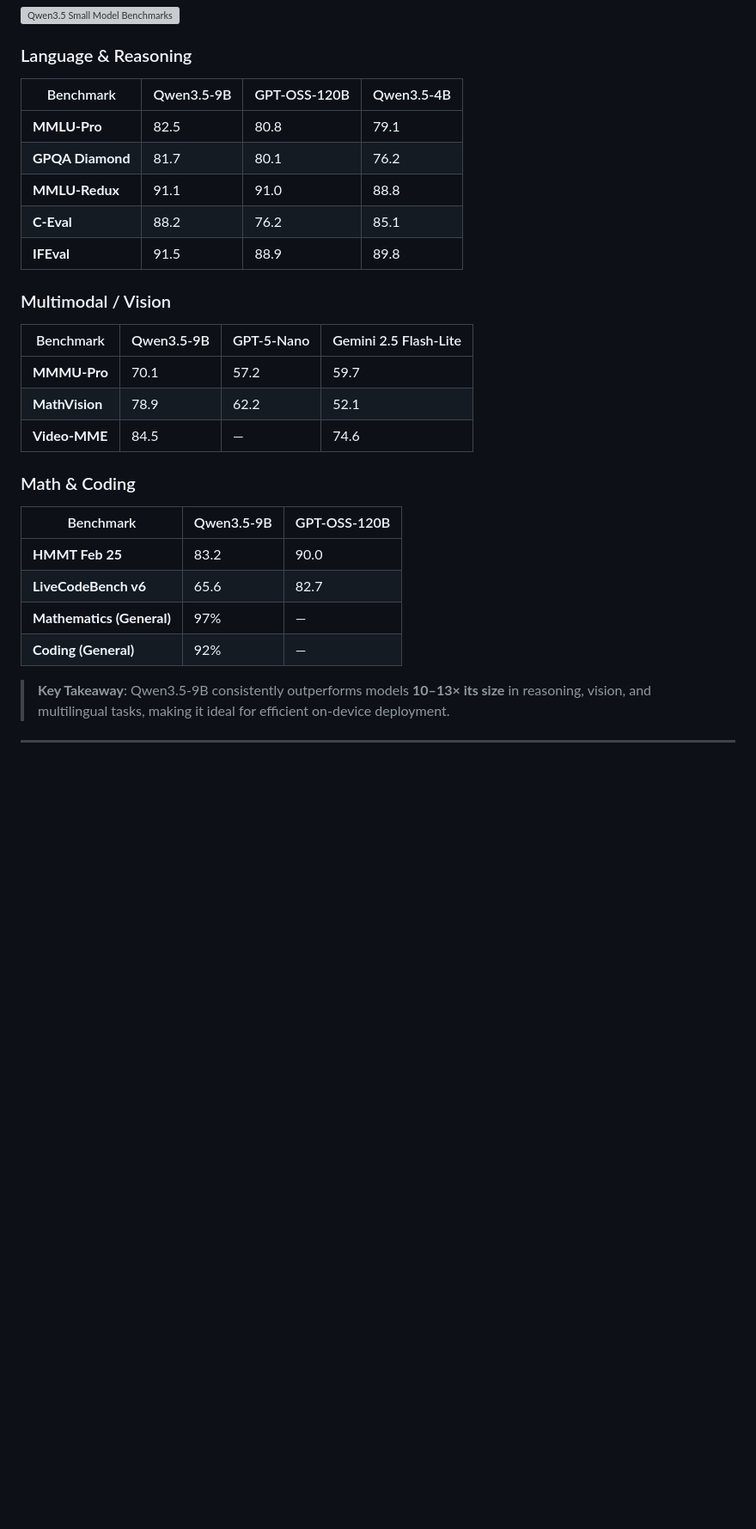
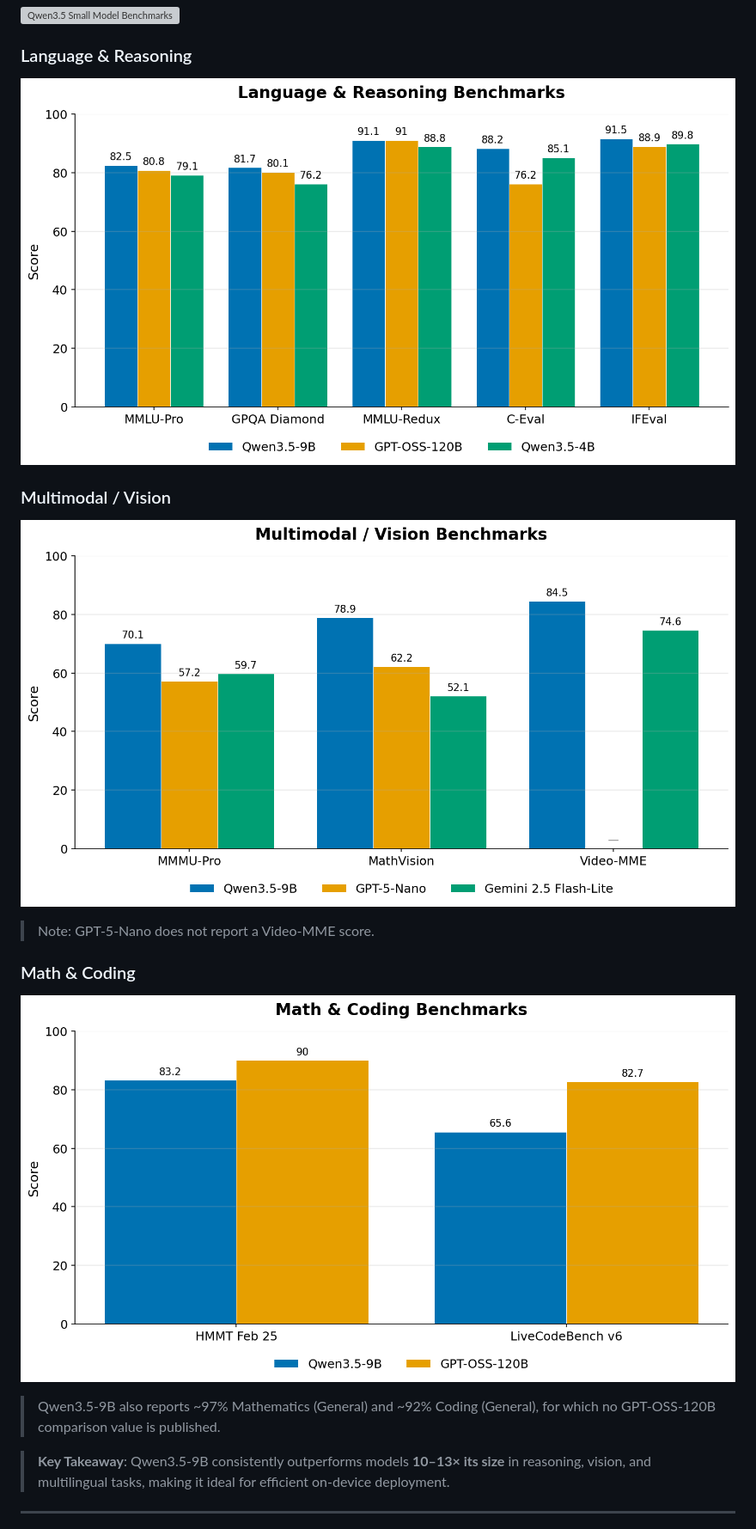
Before and after one commit to bedro96/foundry_local, a Markdown page: README.md, the part around the change printed below. Shown: that part at 86% size. GitHub-like rendering; pictures changed too: img/benchmark-language-reasoning.png (added), img/benchmark-math-coding.png (added), img/benchmark-multimodal-vision.png (added); blank space fills up the shorter version; grey boxes are pictures that could not be loaded.

```diff
--- a/README.md
+++ b/README.md
@@ -117,30 +120,20 @@ The `mlx-community/Qwen3.5-9B-MLX-4bit` variant is a **4-bit quantized** version
 
 ### Language & Reasoning
 
-| Benchmark | Qwen3.5-9B | GPT-OSS-120B | Qwen3.5-4B |
-|-----------|-----------|--------------|------------|
-| **MMLU-Pro** | 82.5 | 80.8 | 79.1 |
-| **GPQA Diamond** | 81.7 | 80.1 | 76.2 |
-| **MMLU-Redux** | 91.1 | 91.0 | 88.8 |
-| **C-Eval** | 88.2 | 76.2 | 85.1 |
-| **IFEval** | 91.5 | 88.9 | 89.8 |
+![Language & Reasoning Benchmarks](img/benchmark-language-reasoning.png)
 
 ### Multimodal / Vision
 
-| Benchmark | Qwen3.5-9B | GPT-5-Nano | Gemini 2.5 Flash-Lite |
-|-----------|-----------|-----------|----------------------|
-| **MMMU-Pro** | 70.1 | 57.2 | 59.7 |
-| **MathVision** | 78.9 | 62.2 | 52.1 |
-| **Video-MME** | 84.5 | — | 74.6 |
+![Multimodal / Vision Benchmarks](img/benchmark-multimodal-vision.png)
+
+> Note: GPT-5-Nano does not report a Video-MME score.
 
 ### Math & Coding
 
-| Benchmark | Qwen3.5-9B | GPT-OSS-120B |
-|-----------|-----------|--------------|
-| **HMMT Feb 25** | 83.2 | 90.0 |
-| **LiveCodeBench v6** | 65.6 | 82.7 |
-| **Mathematics (General)** | 97% | — |
-| **Coding (General)** | 92% | — |
+![Math & Coding Benchmarks](img/benchmark-math-coding.png)
+
+> Qwen3.5-9B also reports ~97% Mathematics (General) and ~92% Coding (General),
+> for which no GPT-OSS-120B comparison value is published.
 
 > **Key Takeaway**: Qwen3.5-9B consistently outperforms models **10–13× its size** in reasoning, vision, and multilingual tasks, making it ideal for efficient on-device deployment.
 
```
Also changed, not shown: other parts of README.md (+20 -20 lines), img/hardware-memory-by-quantization.png (added).
